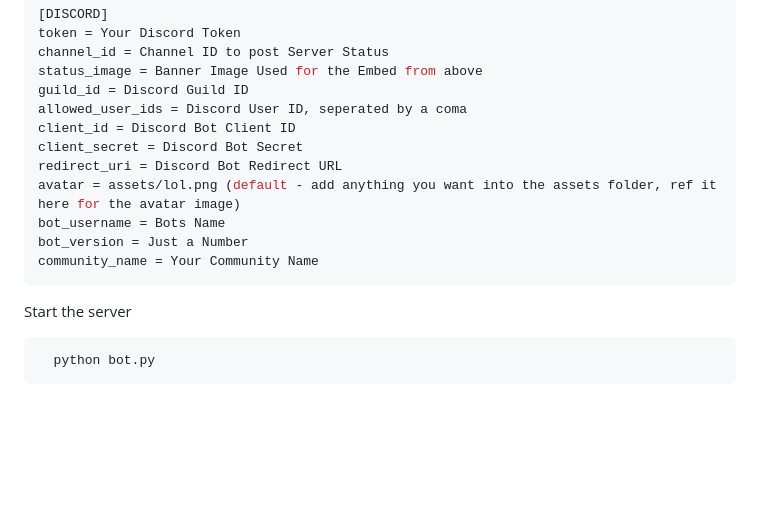
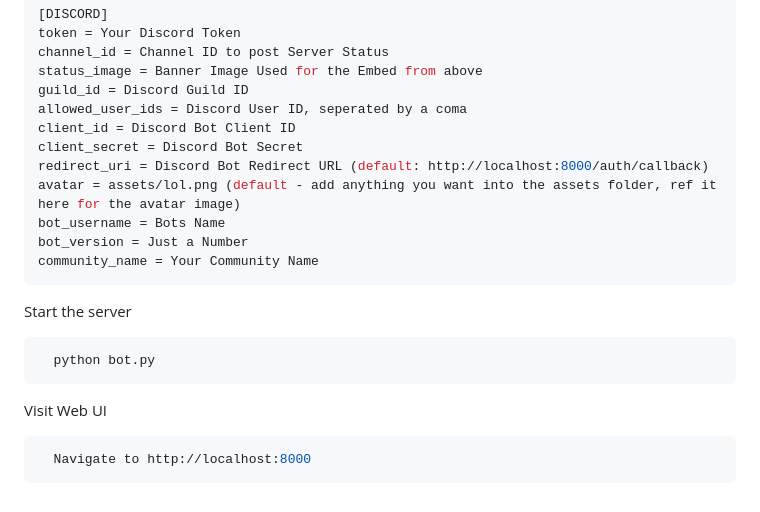
Before and after one commit to Ynd21/GamePulse-Steam-Discord-Bot, a Markdown page: README.md, the part around the change. Rendered like a GitHub page; blank space fills up the shorter version.

Commit message:
Readme.md Update - Added default redirect_uri in settings.ini

````diff
--- a/README.md
+++ b/README.md
@@ -93,7 +93,7 @@ guild_id = Discord Guild ID
 allowed_user_ids = Discord User ID, seperated by a coma
 client_id = Discord Bot Client ID
 client_secret = Discord Bot Secret
-redirect_uri = Discord Bot Redirect URL
+redirect_uri = Discord Bot Redirect URL (default: http://localhost:8000/auth/callback)
 avatar = assets/lol.png (default - add anything you want into the assets folder, ref it here for the avatar image)
 bot_username = Bots Name
 bot_version = Just a Number
@@ -105,3 +105,9 @@ Start the server
 ```bash
   python bot.py
 ```
+
+Visit Web UI
+
+```bash
+  Navigate to http://localhost:8000
+```
````
